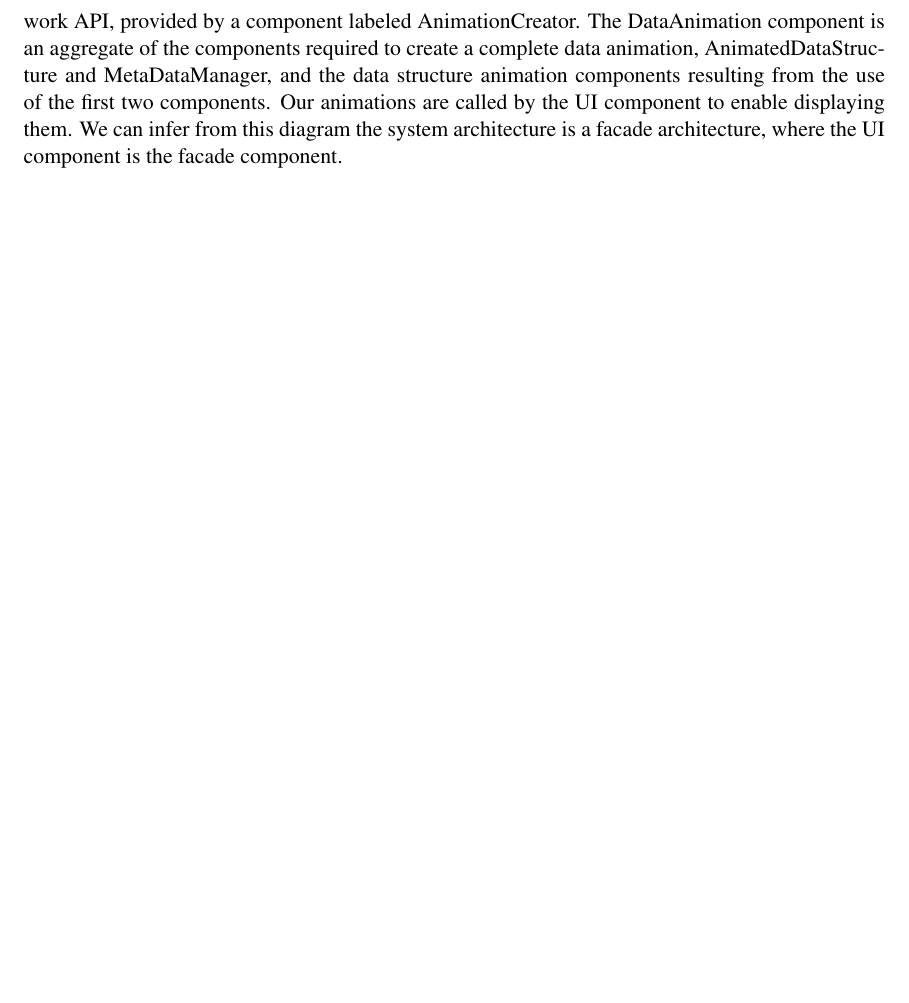
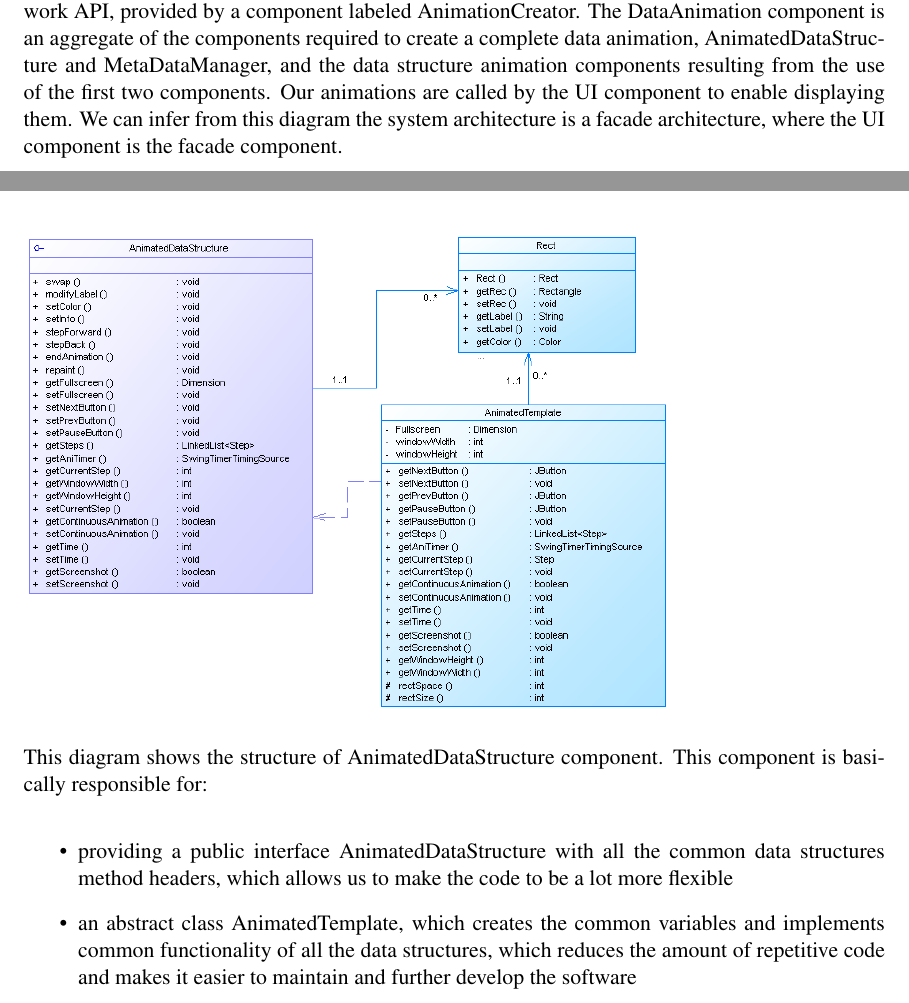
Before and after one commit to ThoranCheLadra/TP3, a LaTeX thesis (report/example.tex): part of page 14 of 43 before the commit and two parts of pages 13 and 14 of 44 after it, the two joined at a grey line, cut so that both start at the same text, the shorter picture padded with empty space. Compiled offline with pdfLaTeX.

Commit message:
Some additions in the design section

```diff
--- a/report/example.tex
+++ b/report/example.tex
@@ -192,0 +190,8 @@ We can infer from this diagram the system architecture is a facade architecture,
+\subsection{AnimatedDataStructure Component}
+\includegraphics[width=115mm]{images/animatedDataStructureDiagram.png}
+
+This diagram shows the structure of AnimatedDataStructure component. This component is basically responsible for:
+\begin{itemize}
+	\item providing a public interface AnimatedDataStructure with all the common data structures method headers, which allows us to make the code to be a lot more flexible
+	\item an abstract class AnimatedTemplate, which creates the common variables and implements common functionality of all the data structures, which reduces the amount of repetitive code and makes it easier to maintain and further develop the software
+\end{itemize}
```
Also changed, not shown: report/example.tex (15 more changed lines).
